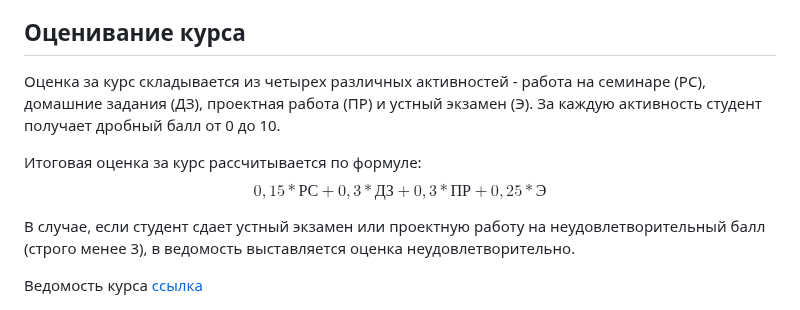
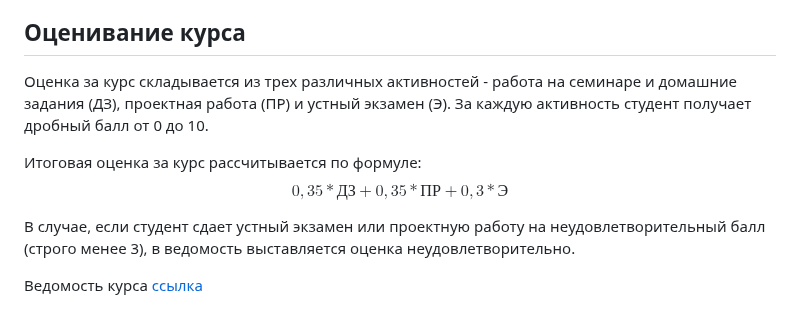
Before and after one commit to idkisl/PythonCourse_2025, a Markdown page: README.md, the part around the change. GitHub-like rendering.

```diff
--- a/README.md
+++ b/README.md
@@ -9,9 +9,9 @@
 
 ## Оценивание курса
 
-Оценка за курс складывается из четырех различных активностей - работа на семинаре (РС), домашние задания (ДЗ), проектная работа (ПР) и устный экзамен (Э). За каждую активность студент получает дробный балл от 0 до 10.
+Оценка за курс складывается из трех различных активностей - работа на семинаре и домашние задания (ДЗ), проектная работа (ПР) и устный экзамен (Э). За каждую активность студент получает дробный балл от 0 до 10.
 
-Итоговая оценка за курс рассчитывается по формуле: $$0,15 * РС + 0,3 * ДЗ + 0,3 * ПР + 0,25 * Э$$
+Итоговая оценка за курс рассчитывается по формуле: $$0,35 * ДЗ + 0,35 * ПР + 0,3 * Э$$
 
 В случае, если студент сдает устный экзамен или проектную работу на неудовлетворительный балл (строго менее 3), в ведомость выставляется оценка неудовлетворительно.
 
```
